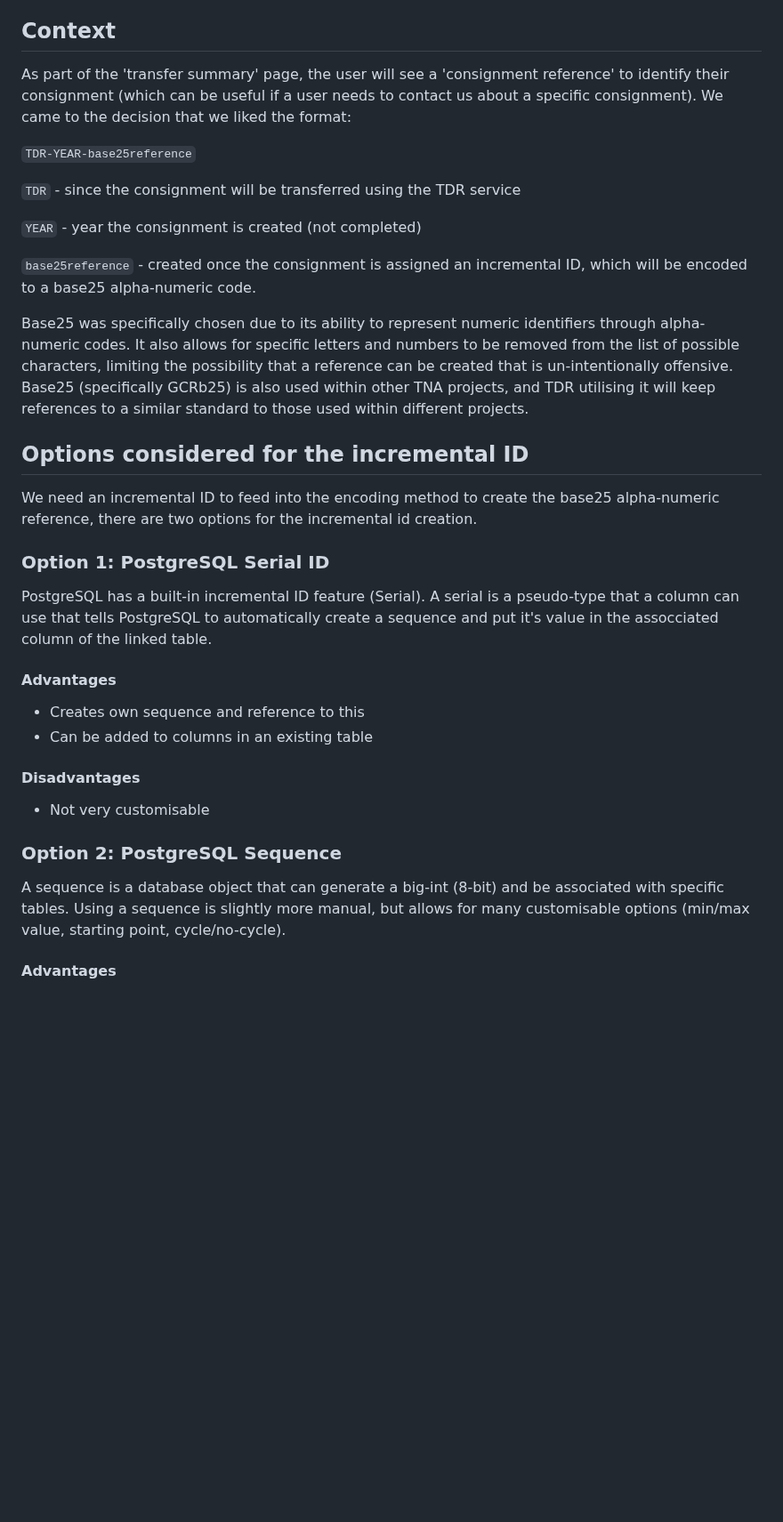
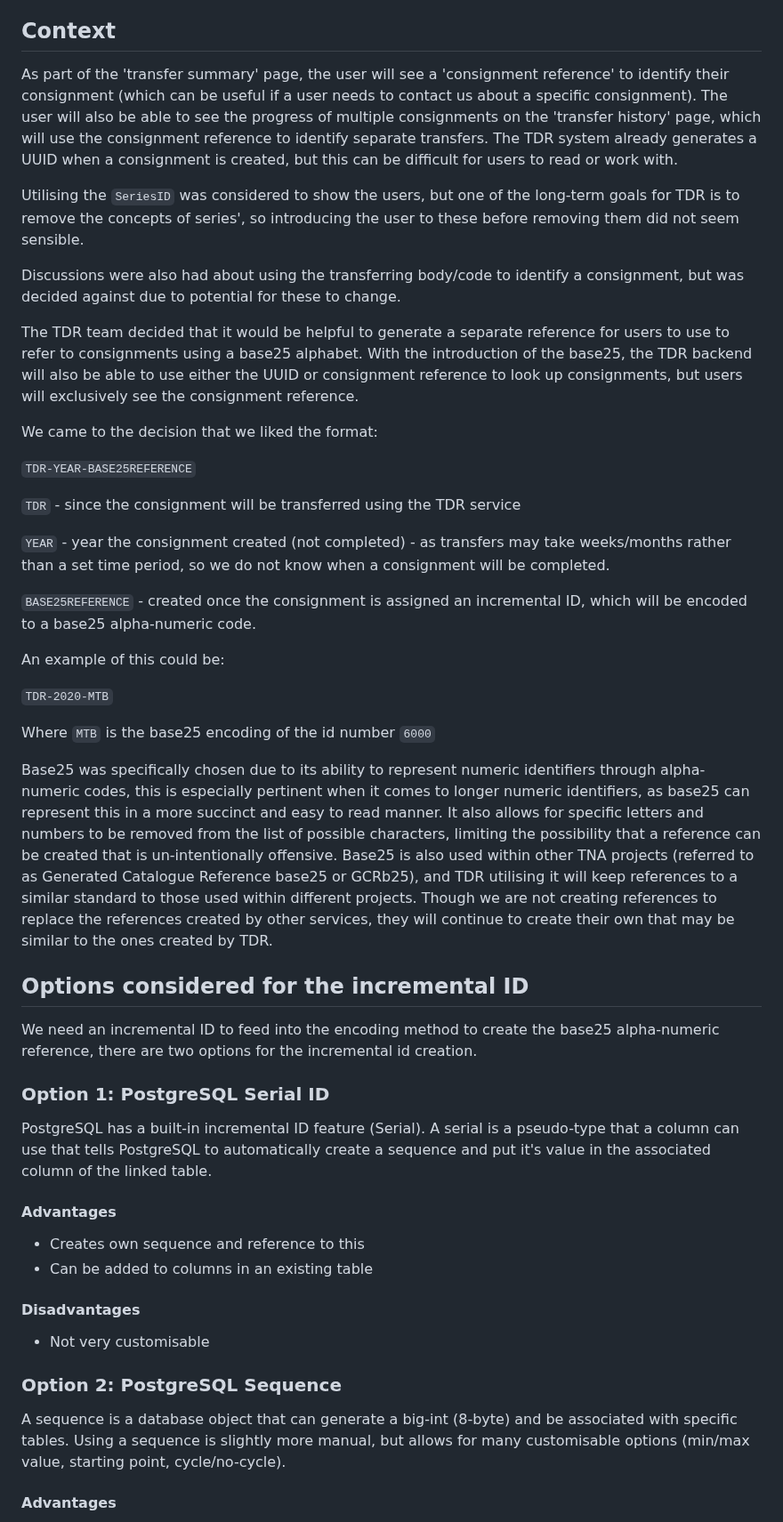
Before and after one commit to nationalarchives/tdr-dev-documentation, a Markdown page: architecture-decision-records/0011-base25-encoding-for-consignment-reference.md, the part around one of its changes. Shown at 89% size. Drawn GitHub-style; blank space fills up the shorter version.

```diff
--- a/architecture-decision-records/0011-base25-encoding-for-consignment-reference.md
+++ b/architecture-decision-records/0011-base25-encoding-for-consignment-reference.md
@@ -4,18 +4,37 @@
 
 ## Context
 
-As part of the 'transfer summary' page, the user will see a 'consignment reference' to identify their consignment (which can be useful if a user needs to contact us about a specific consignment). We came to the decision that we liked the format:
+As part of the 'transfer summary' page, the user will see a 'consignment reference' to identify their consignment (which can be useful if a user needs to contact us about a specific consignment).
+The user will also be able to see the progress of multiple consignments on the 'transfer history' page, which will use the consignment reference to identify separate transfers.
+The TDR system already generates a UUID when a consignment is created, but this can be difficult for users to read or work with.
 
-`TDR-YEAR-base25reference`
+Utilising the `SeriesID` was considered to show the users, but one of the long-term goals for TDR is to remove the concepts of series', so introducing the user to these before removing them did not seem sensible.
+
+Discussions were also had about using the transferring body/code to identify a consignment, but was decided against due to potential for these to change.
+
+The TDR team decided that it would be helpful to generate a separate reference for users to use to refer to consignments using a base25 alphabet.
+With the introduction of the base25, the TDR backend will also be able to use either the UUID or consignment reference to look up consignments, but users will exclusively see the consignment reference.
+
+We came to the decision that we liked the format:
+
+`TDR-YEAR-BASE25REFERENCE`
 
 `TDR` - since the consignment will be transferred using the TDR service
 
-`YEAR` - year the consignment is created (not completed)
+`YEAR` - year the consignment created (not completed) - as transfers may take weeks/months rather than a set time period, so we do not know when a consignment will be completed.
 
-`base25reference` - created once the consignment is assigned an incremental ID, which will be encoded to a base25 alpha-numeric code.
+`BASE25REFERENCE` - created once the consignment is assigned an incremental ID, which will be encoded to a base25 alpha-numeric code.
 
-Base25 was specifically chosen due to its ability to represent numeric identifiers through alpha-numeric codes. It also allows for specific letters and numbers to be removed from the list of possible characters, limiting the possibility that a reference can be created that is un-intentionally offensive.
-Base25 (specifically GCRb25) is also used within other TNA projects, and TDR utilising it will keep references to a similar standard to those used within different projects.
+An example of this could be:
+
+`TDR-2020-MTB`
+
+Where `MTB` is the base25 encoding of the id number `6000`
+
+Base25 was specifically chosen due to its ability to represent numeric identifiers through alpha-numeric codes, this is especially pertinent when it comes to longer numeric identifiers, as base25 can represent this in a more succinct and easy to read manner.
+It also allows for specific letters and numbers to be removed from the list of possible characters, limiting the possibility that a reference can be created that is un-intentionally offensive.
+Base25 is also used within other TNA projects (referred to as Generated Catalogue Reference base25 or GCRb25), and TDR utilising it will keep references to a similar standard to those used within different projects.
+Though we are not creating references to replace the references created by other services, they will continue to create their own that may be similar to the ones created by TDR.
 
 ## Options considered for the incremental ID
 
@@ -23,7 +42,7 @@ We need an incremental ID to feed into the encoding method to create the base25
 
 ### Option 1: PostgreSQL Serial ID
 
-PostgreSQL has a built-in incremental ID feature (Serial). A serial is a pseudo-type that a column can use that tells PostgreSQL to automatically create a sequence and put it's value in the assocciated column of the linked table.
+PostgreSQL has a built-in incremental ID feature (Serial). A serial is a pseudo-type that a column can use that tells PostgreSQL to automatically create a sequence and put it's value in the associated column of the linked table.
 
 #### Advantages
 
@@ -36,7 +55,7 @@ PostgreSQL has a built-in incremental ID feature (Serial). A serial is a pseudo-
 
 ### Option 2: PostgreSQL Sequence
 
-A sequence is a database object that can generate a big-int (8-bit) and be associated with specific tables. Using a sequence is slightly more manual, but  allows for many customisable options (min/max value, starting point, cycle/no-cycle).
+A sequence is a database object that can generate a big-int (8-byte) and be associated with specific tables. Using a sequence is slightly more manual, but  allows for many customisable options (min/max value, starting point, cycle/no-cycle).
 
 #### Advantages
 
```
Also changed, not shown: other parts of architecture-decision-records/0011-base25-encoding-for-consignment-reference.md (+18 -0 lines), architecture-decision-records/images/current-consignment-workflow.png (added), architecture-decision-records/images/proposed-consignment-workflow.png (added).
